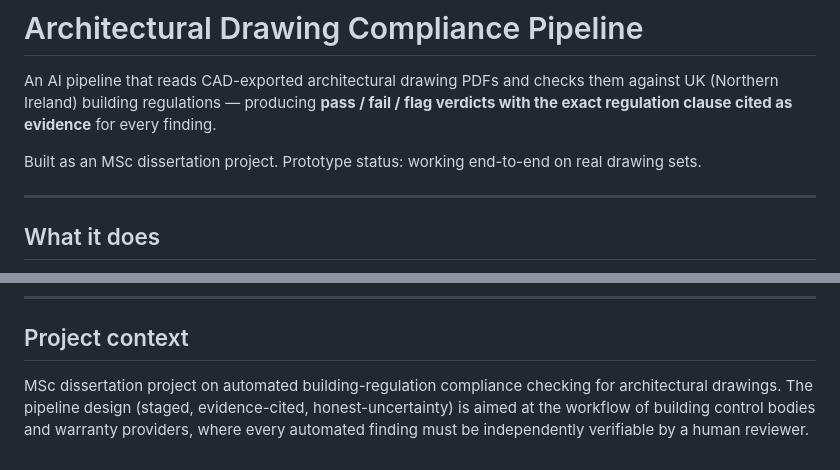
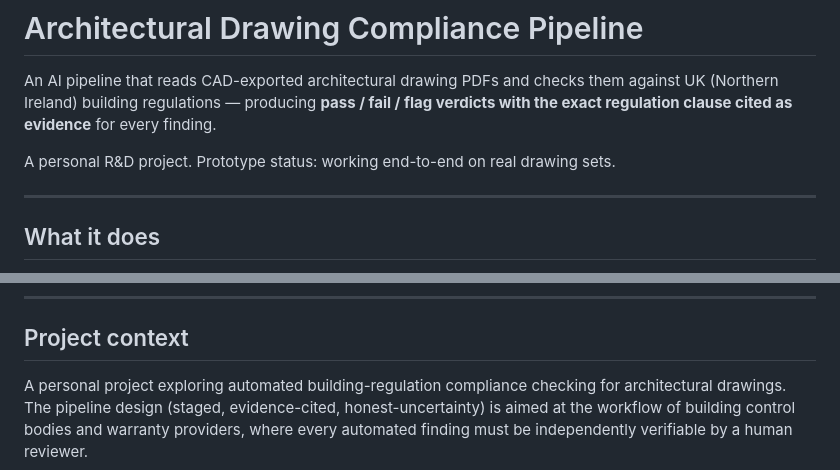
Before and after one commit to Quadribakare/CodeSight, a Markdown page: README.md, 2 parts joined by grey strips. Drawn GitHub-style.

Commit message:
README: reframe as personal R&D project

```diff
--- a/README.md
+++ b/README.md
@@ -4,7 +4,7 @@ An AI pipeline that reads CAD-exported architectural drawing PDFs and checks the
 UK (Northern Ireland) building regulations — producing **pass / fail / flag verdicts with the
 exact regulation clause cited as evidence** for every finding.
 
-Built as an MSc dissertation project. Prototype status: working end-to-end on real drawing sets.
+A personal R&D project. Prototype status: working end-to-end on real drawing sets.
 
 ---
 
@@ -245,7 +245,7 @@ python -m src.agents.matcher
 
 ## Project context
 
-MSc dissertation project on automated building-regulation compliance checking for architectural
+A personal project exploring automated building-regulation compliance checking for architectural
 drawings. The pipeline design (staged, evidence-cited, honest-uncertainty) is aimed at the workflow
 of building control bodies and warranty providers, where every automated finding must be
 independently verifiable by a human reviewer.
```
